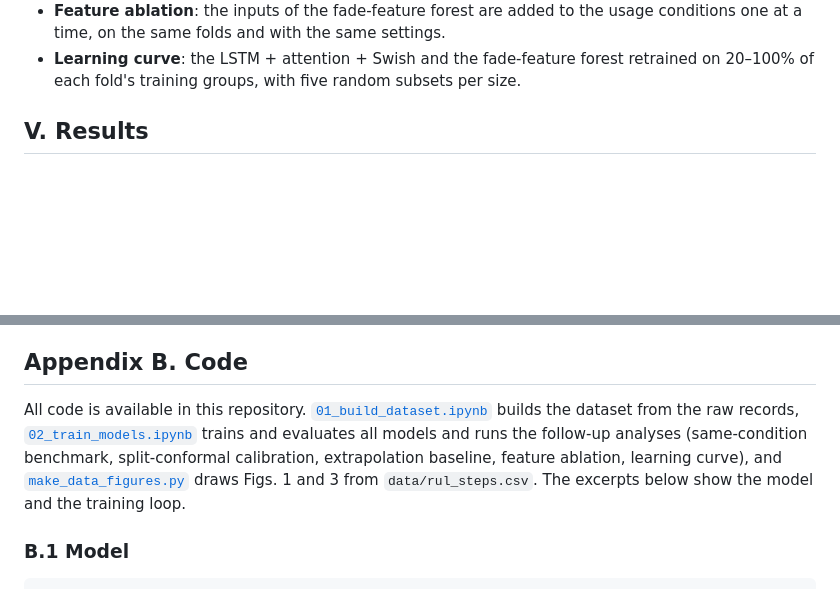
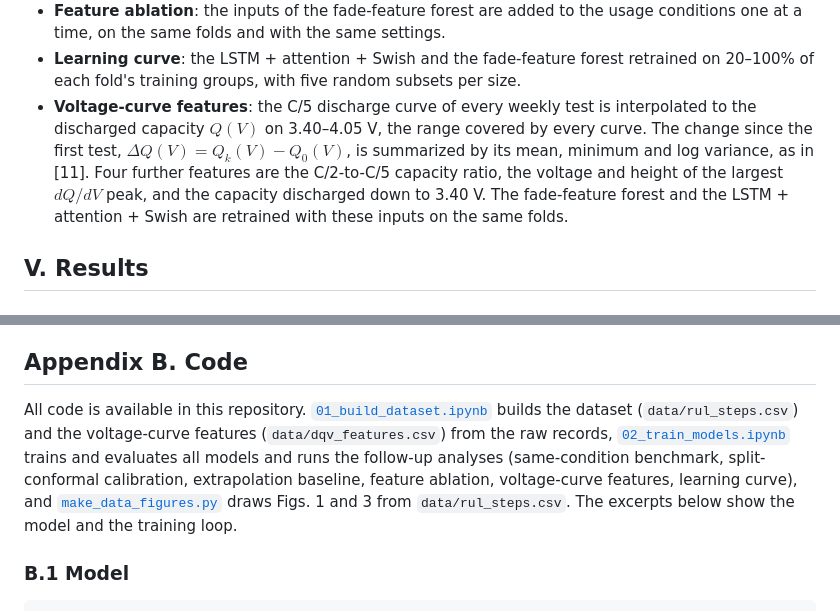
Before and after one commit to junbo9/battery-rul-lstm-attention, a Markdown page: README.md, 2 parts joined by grey strips. GitHub-like rendering; blank space fills up the shorter version.

```diff
--- a/README.md
+++ b/README.md
@@ -231,6 +231,7 @@ Further analyses put these errors in context:
 - **Same-condition benchmark**: predicts each held-out cell from the mean life of the other cells of its group, information that no deployed model has.
 - **Feature ablation**: the inputs of the fade-feature forest are added to the usage conditions one at a time, on the same folds and with the same settings.
 - **Learning curve**: the LSTM + attention + Swish and the fade-feature forest retrained on 20–100% of each fold's training groups, with five random subsets per size.
+- **Voltage-curve features**: the C/5 discharge curve of every weekly test is interpolated to the discharged capacity $Q(V)$ on 3.40–4.05 V, the range covered by every curve. The change since the first test, $\Delta Q(V) = Q_k(V) - Q_0(V)$, is summarized by its mean, minimum and log variance, as in [11]. Four further features are the C/2-to-C/5 capacity ratio, the voltage and height of the largest $dQ/dV$ peak, and the capacity discharged down to 3.40 V. The fade-feature forest and the LSTM + attention + Swish are retrained with these inputs on the same folds.
 
 ## V. Results
 
@@ -398,7 +419,7 @@ Future work should provide inputs that reveal cell-to-cell differences before th
 
 ## Appendix B. Code
 
-All code is available in this repository. [`01_build_dataset.ipynb`](01_build_dataset.ipynb) builds the dataset from the raw records, [`02_train_models.ipynb`](02_train_models.ipynb) trains and evaluates all models and runs the follow-up analyses (same-condition benchmark, split-conformal calibration, extrapolation baseline, feature ablation, learning curve), and [`make_data_figures.py`](make_data_figures.py) draws Figs. 1 and 3 from `data/rul_steps.csv`. The excerpts below show the model and the training loop.
+All code is available in this repository. [`01_build_dataset.ipynb`](01_build_dataset.ipynb) builds the dataset (`data/rul_steps.csv`) and the voltage-curve features (`data/dqv_features.csv`) from the raw records, [`02_train_models.ipynb`](02_train_models.ipynb) trains and evaluates all models and runs the follow-up analyses (same-condition benchmark, split-conformal calibration, extrapolation baseline, feature ablation, voltage-curve features, learning curve), and [`make_data_figures.py`](make_data_figures.py) draws Figs. 1 and 3 from `data/rul_steps.csv`. The excerpts below show the model and the training loop.
 
 ### B.1 Model
 
```
Also changed, not shown: other parts of README.md (+22 -2 lines), figures/example_cells.png, 5 other files.
